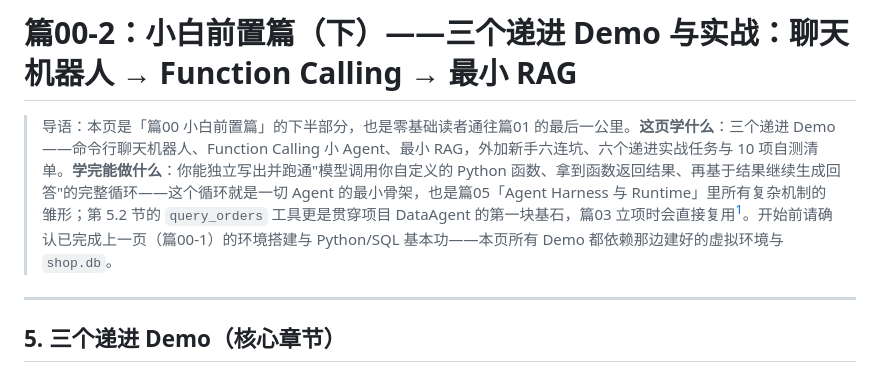
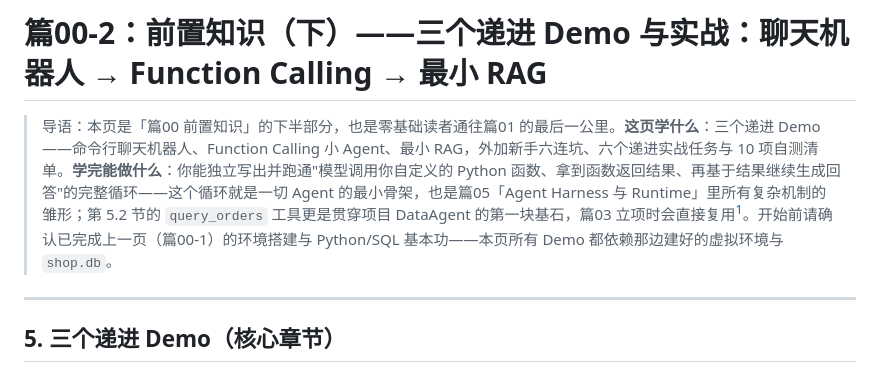
Before and after one commit to soloproc/ai-architect-path, a Markdown page: tutorial/篇00-2-三个递进Demo.md, the part around the change. Drawn GitHub-style.

```diff
--- a/tutorial/篇00-2-三个递进Demo.md
+++ b/tutorial/篇00-2-三个递进Demo.md
@@ -1,6 +1,6 @@
-# 篇00-2：小白前置篇（下）——三个递进 Demo 与实战：聊天机器人 → Function Calling → 最小 RAG
+# 篇00-2：前置知识（下）——三个递进 Demo 与实战：聊天机器人 → Function Calling → 最小 RAG
 
-> 导语：本页是「篇00 小白前置篇」的下半部分，也是零基础读者通往篇01 的最后一公里。**这页学什么**：三个递进 Demo——命令行聊天机器人、Function Calling 小 Agent、最小 RAG，外加新手六连坑、六个递进实战任务与 10 项自测清单。**学完能做什么**：你能独立写出并跑通"模型调用你自定义的 Python 函数、拿到函数返回结果、再基于结果继续生成回答"的完整循环——这个循环就是一切 Agent 的最小骨架，也是篇05「Agent Harness 与 Runtime」里所有复杂机制的雏形；第 5.2 节的 `query_orders` 工具更是贯穿项目 DataAgent 的第一块基石，篇03 立项时会直接复用[^course]。开始前请确认已完成上一页（篇00-1）的环境搭建与 Python/SQL 基本功——本页所有 Demo 都依赖那边建好的虚拟环境与 `shop.db`。
+> 导语：本页是「篇00 前置知识」的下半部分，也是零基础读者通往篇01 的最后一公里。**这页学什么**：三个递进 Demo——命令行聊天机器人、Function Calling 小 Agent、最小 RAG，外加新手六连坑、六个递进实战任务与 10 项自测清单。**学完能做什么**：你能独立写出并跑通"模型调用你自定义的 Python 函数、拿到函数返回结果、再基于结果继续生成回答"的完整循环——这个循环就是一切 Agent 的最小骨架，也是篇05「Agent Harness 与 Runtime」里所有复杂机制的雏形；第 5.2 节的 `query_orders` 工具更是贯穿项目 DataAgent 的第一块基石，篇03 立项时会直接复用[^course]。开始前请确认已完成上一页（篇00-1）的环境搭建与 Python/SQL 基本功——本页所有 Demo 都依赖那边建好的虚拟环境与 `shop.db`。
 
 ---
 
```
Also changed, not shown: tutorial/总纲-从小白到AI架构师.md (+1 -1 lines), tutorial/篇00-1-基本功.md (+3 -3 lines).
